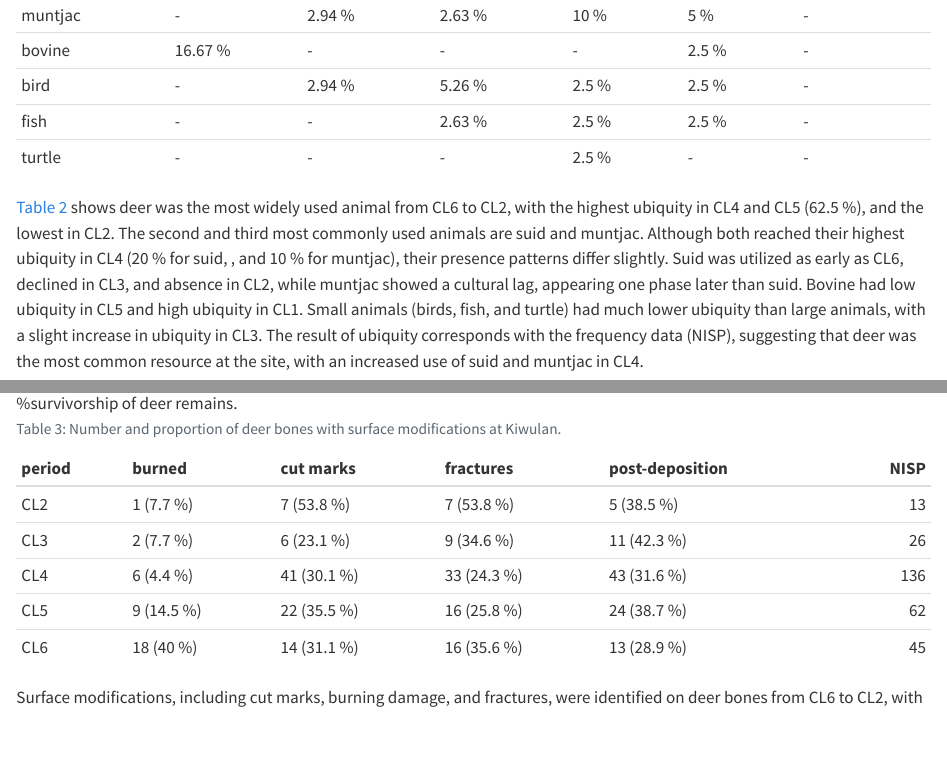
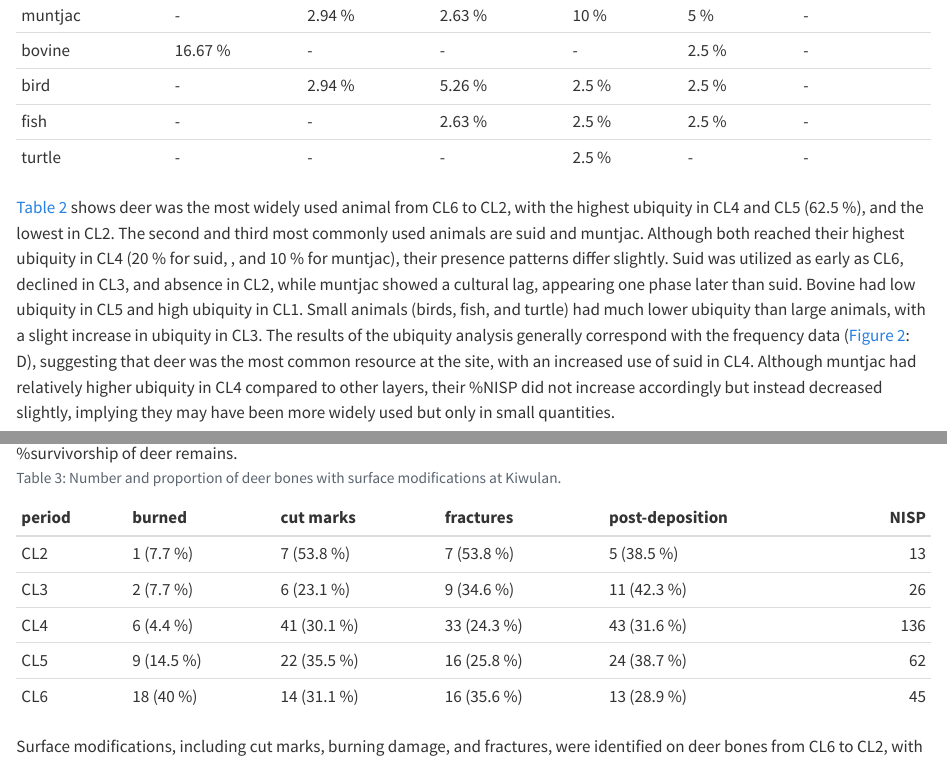
Before and after one commit to LiYingWang/kwlenv, a Quarto document (analysis/paper/paper.qmd): the page in a window 1100 px wide, from 7250 px down, and a second part further down, joined at a grey line. Rendered offline with R 4.5, knitr and Pandoc in place of Quarto, with nearby package versions; drawn as R Markdown's standard HTML page in place of the format the file asks for; some code elsewhere in the file could not run offline; a font, style sheet, LaTeX package, included part or bibliography that could not be used is replaced or left out; long lines of code are wrapped.

Commit message:
revised based on comments

````diff
--- a/analysis/paper/paper.qmd
+++ b/analysis/paper/paper.qmd
@@ -370,7 +370,7 @@ frag_CL3_CL4 <- c(frag_index$index[2], frag_index$index[3])
 knitr::kable(fauna_ubiquity)
 ```
 
-@tbl-ubiquity shows deer was the most widely used animal from CL6 to CL2, with the highest ubiquity in CL4 and CL5 (`r CL4_ubi_deer`), and the lowest in CL2. The second and third most commonly used animals are suid and muntjac. Although both reached their highest ubiquity in CL4 (`r CL4_ubi_boar` for suid, , and `r CL4_ubi_munt` for muntjac), their presence patterns differ slightly. Suid was utilized as early as CL6, declined in CL3, and absence in CL2, while muntjac showed a cultural lag, appearing one phase later than suid. Bovine had low ubiquity in CL5 and high ubiquity in CL1. Small animals (birds, fish, and turtle) had much lower ubiquity than large animals, with a slight increase in ubiquity in CL3. The result of ubiquity corresponds with the frequency data (NISP), suggesting that deer was the most common resource at the site, with an increased use of suid and muntjac in CL4.
+@tbl-ubiquity shows deer was the most widely used animal from CL6 to CL2, with the highest ubiquity in CL4 and CL5 (`r CL4_ubi_deer`), and the lowest in CL2. The second and third most commonly used animals are suid and muntjac. Although both reached their highest ubiquity in CL4 (`r CL4_ubi_boar` for suid, , and `r CL4_ubi_munt` for muntjac), their presence patterns differ slightly. Suid was utilized as early as CL6, declined in CL3, and absence in CL2, while muntjac showed a cultural lag, appearing one phase later than suid. Bovine had low ubiquity in CL5 and high ubiquity in CL1. Small animals (birds, fish, and turtle) had much lower ubiquity than large animals, with a slight increase in ubiquity in CL3. The results of the ubiquity analysis generally correspond with the frequency data (@fig-NISP-proportion: D), suggesting that deer was the most common resource at the site, with an increased use of suid in CL4. Although muntjac had relatively higher ubiquity in CL4 compared to other layers, their %NISP did not increase accordingly but instead decreased slightly, implying they may have been more widely used but only in small quantities.
 
 Although deer were predominant throughout all temporal sequences, variations in their skeletal parts can be identified. Deer bones were grouped into six body portions [@Madrigal2004], including the head (cranium and mandible), axial (vertebrae, sternum, and ribs), upper forelimb (scapula, humerus, ulna, and radius), upper hindlimb (femur, tibia, innominate), lower limb (carpals, metacarpals, tarsals, metatarsals, astragalus, calcaneus), and foot (phalanges). The results (@fig-deer-portion: A) show that the meaty portion, especially the upper forelimb, is the most frequent part from CL6 to CL2, followed by the upper hindlimb and the less-meaty portions, lower limb and foot. The consistently higher frequencies of upper and lower limbs suggest that these parts were likely transported together [e.g., @Stiner1991]. The generally low frequency of axial elements may be due to a high degree of fragmentation, butchery practices, or dietary preferences. A different pattern is observed in the frequency of cranial bones, which were scarce in CL6, increased to the highest number in CL4, and then decreased thereafter. This may reflect changes in deer processing decisions or transportation strategies over time.
 
````
